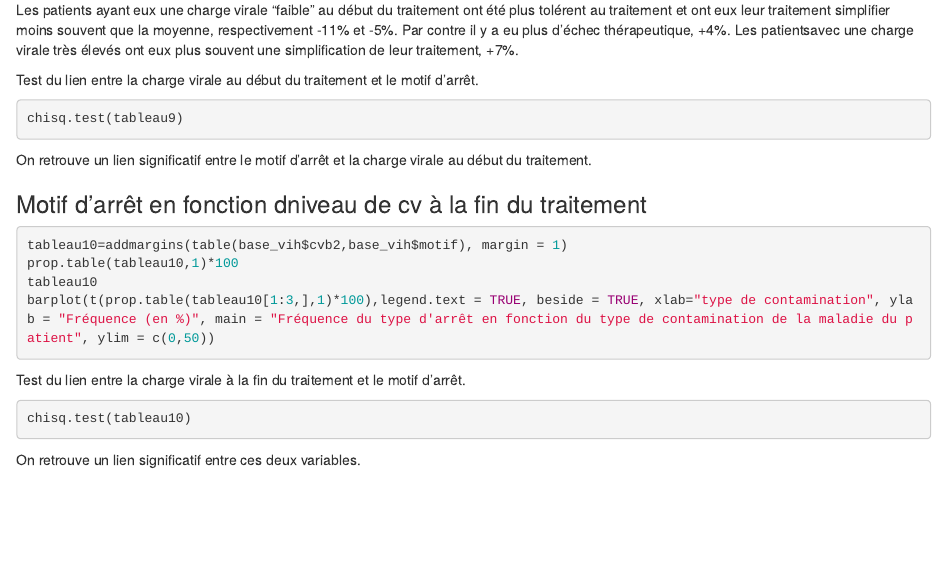
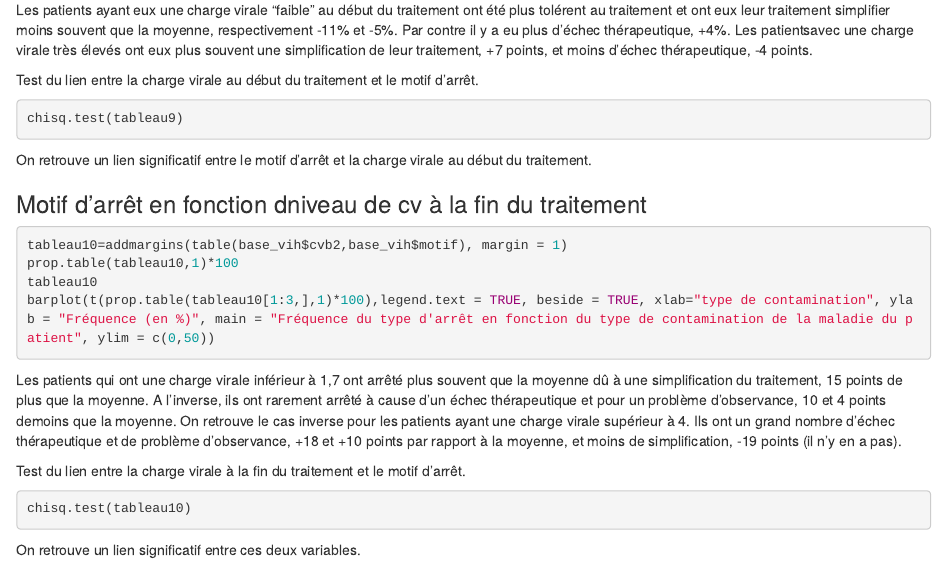
Before and after one commit to cmisid/Infection-VIH, an R Markdown document (analyse_descriptive.Rmd): the page in a window 1100 px wide, from 6190 px down. Rendered offline with R 4.5, knitr and Pandoc, with nearby package versions; the code chunks are not run, so their results and figures are left out.

Commit message:
WIP descriptive analysis

````diff
--- a/analyse_desciptive.Rmd
+++ b/analyse_descriptive.Rmd
@@ -347,7 +347,7 @@ tableau9
 barplot(t(prop.table(tableau9[1:3,],1)*100),legend.text = TRUE, beside = TRUE, xlab="charge de CV", ylab = "Fréquence (en %)", main = "Fréquence du type d'arrêt en fonction de la charge virale, au début, du patient", ylim = c(0,40))
 ```
 
-Les patients ayant eux une charge virale "faible" au début du traitement ont été plus tolérent au traitement et ont eux leur traitement simplifier moins souvent que la moyenne, respectivement -11% et -5%. Par contre il y a eu plus d'échec thérapeutique, +4%. Les patientsavec une charge virale très élevés ont eux plus souvent une simplification de leur traitement, +7%.
+Les patients ayant eux une charge virale "faible" au début du traitement ont été plus tolérent au traitement et ont eux leur traitement simplifier moins souvent que la moyenne, respectivement -11% et -5%. Par contre il y a eu plus d'échec thérapeutique, +4%. Les patientsavec une charge virale très élevés ont eux plus souvent une simplification de leur traitement, +7 points, et moins d'échec thérapeutique, -4 points.
 
 Test du lien entre la charge virale au début du traitement et le motif d'arrêt.
 
@@ -366,7 +366,7 @@ tableau10
 barplot(t(prop.table(tableau10[1:3,],1)*100),legend.text = TRUE, beside = TRUE, xlab="type de contamination", ylab = "Fréquence (en %)", main = "Fréquence du type d'arrêt en fonction du type de contamination de la maladie du patient", ylim = c(0,50))
 ```
 
-
+Les patients qui ont une charge virale inférieur à 1,7 ont arrêté plus souvent que la moyenne dû à une simplification du traitement, 15 points de plus que la moyenne. A l'inverse, ils ont rarement arrêté à cause d'un échec thérapeutique et pour un problème d'observance,  10 et 4 points demoins que la moyenne. On retrouve le cas inverse pour les patients ayant une charge virale supérieur à 4. Ils ont un grand nombre d'échec thérapeutique et de problème d'observance, +18 et +10 points par rapport à la moyenne, et moins de simplification, -19 points (il n'y en a pas).
 
 Test du lien entre la charge virale à la fin du traitement et le motif d'arrêt.
 
````
